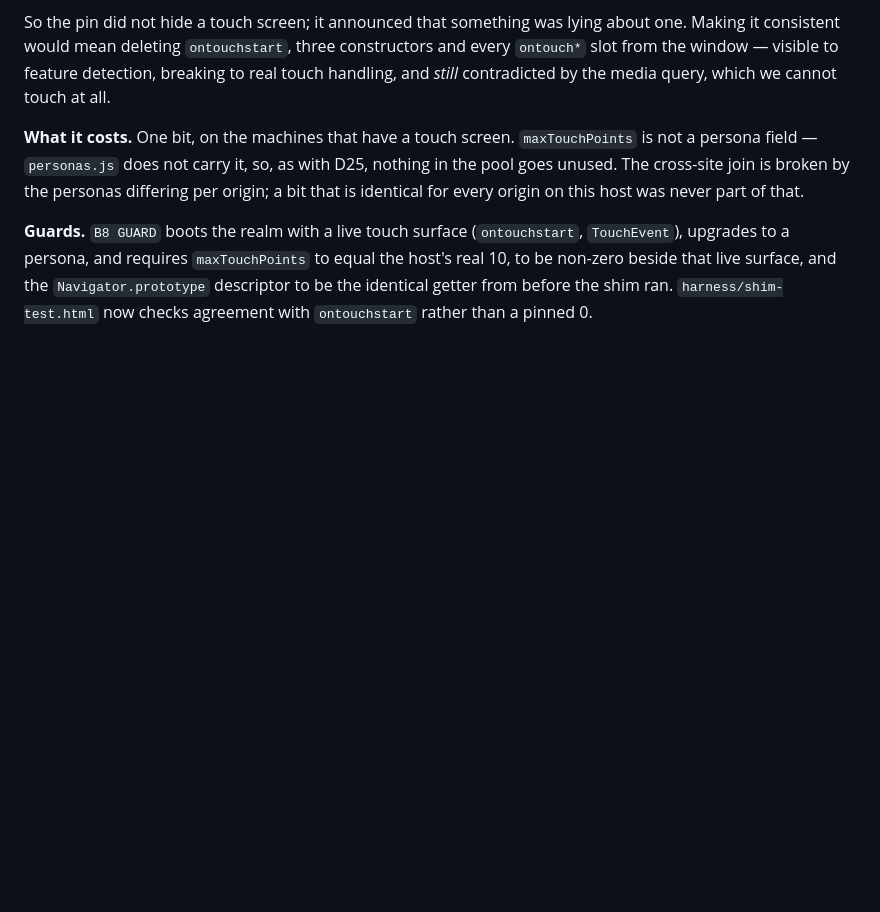
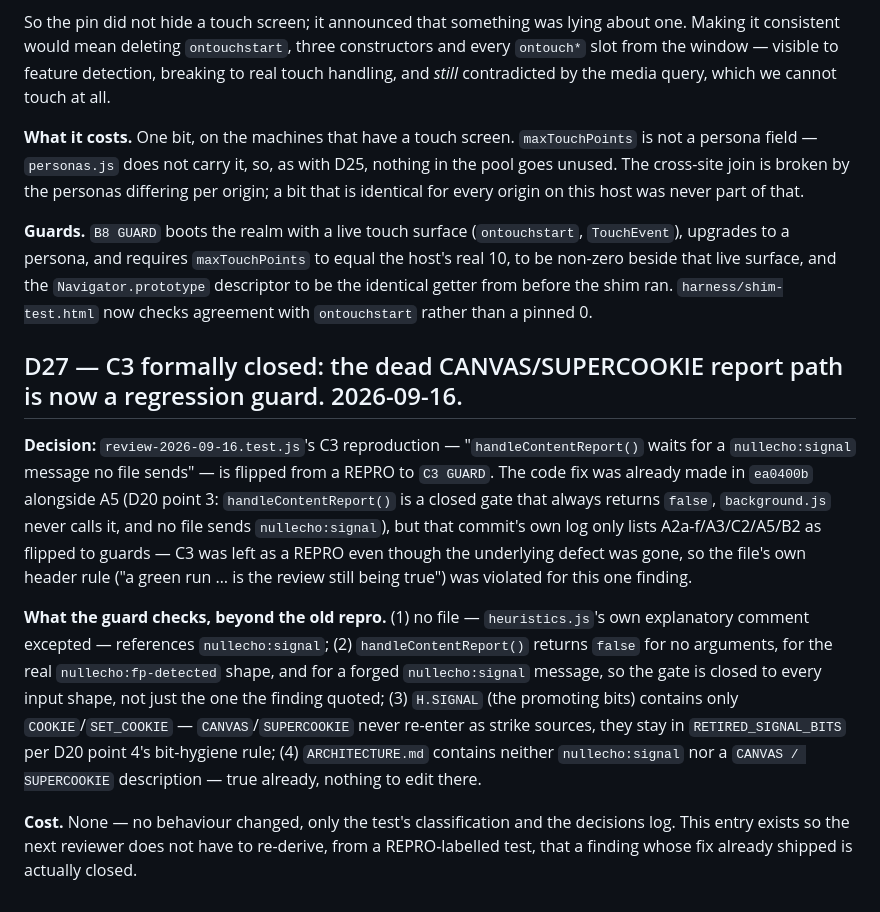
Before and after one commit to ZJHeepfixer/nullecho, a Markdown page: docs/DECISIONS.md, the part around the change. Rendered like a GitHub page; blank space fills up the shorter version.

Commit message:
C3 formally closed: flip the dead-report REPRO into a regression guard (D27)
The CANVAS/SUPERCOOKIE page-report strike path was already removed in
ea0400b as collateral of the A5 fix (handleContentReport() is a closed
gate, background.js never calls it, D20 point 3) — but that commit's
own log only lists A2a-f/A3/C2/A5/B2 as flipped to guards, so C3 sat
as a REPRO for a defect that no longer existed, violating the test
file's own rule that a green run means the review is still true.

review-2026-09-16.test.js: C3 REPRO -> C3 GUARD. Beyond the old check
(no file sends nullecho:signal, handleContentReport() returns false)
it now asserts the gate is closed for every input shape, that
CANVAS/SUPERCOOKIE never re-enter H.SIGNAL's promoting bits (they stay
retired-only per D20 point 4), and that ARCHITECTURE.md describes
neither the message nor the path.

No behaviour change. ext: npm test 257/257, npm run validate OK.

Co-Authored-By: Claude Sonnet 5 <noreply@anthropic.com>

```diff
--- a/docs/DECISIONS.md
+++ b/docs/DECISIONS.md
@@ -1140,3 +1140,26 @@ upgrades to a persona, and requires `maxTouchPoints` to equal the host's real 10
 beside that live surface, and the `Navigator.prototype` descriptor to be the identical getter from
 before the shim ran. `harness/shim-test.html` now checks agreement with `ontouchstart` rather than
 a pinned 0.
+
+## D27 — C3 formally closed: the dead CANVAS/SUPERCOOKIE report path is now a regression guard. 2026-09-16.
+
+**Decision:** `review-2026-09-16.test.js`'s C3 reproduction — "`handleContentReport()` waits for a
+`nullecho:signal` message no file sends" — is flipped from a REPRO to `C3 GUARD`. The code fix was
+already made in `ea0400b` alongside A5 (D20 point 3: `handleContentReport()` is a closed gate that
+always returns `false`, `background.js` never calls it, and no file sends `nullecho:signal`), but
+that commit's own log only lists A2a-f/A3/C2/A5/B2 as flipped to guards — C3 was left as a REPRO
+even though the underlying defect was gone, so the file's own header rule ("a green run … is the
+review still being true") was violated for this one finding.
+
+**What the guard checks, beyond the old repro.** (1) no file — `heuristics.js`'s own explanatory
+comment excepted — references `nullecho:signal`; (2) `handleContentReport()` returns `false` for
+no arguments, for the real `nullecho:fp-detected` shape, and for a forged `nullecho:signal` message,
+so the gate is closed to every input shape, not just the one the finding quoted; (3) `H.SIGNAL`
+(the promoting bits) contains only `COOKIE`/`SET_COOKIE` — `CANVAS`/`SUPERCOOKIE` never re-enter as
+strike sources, they stay in `RETIRED_SIGNAL_BITS` per D20 point 4's bit-hygiene rule; (4)
+`ARCHITECTURE.md` contains neither `nullecho:signal` nor a `CANVAS / SUPERCOOKIE` description —
+true already, nothing to edit there.
+
+**Cost.** None — no behaviour changed, only the test's classification and the decisions log. This
+entry exists so the next reviewer does not have to re-derive, from a REPRO-labelled test, that a
+finding whose fix already shipped is actually closed.
```
